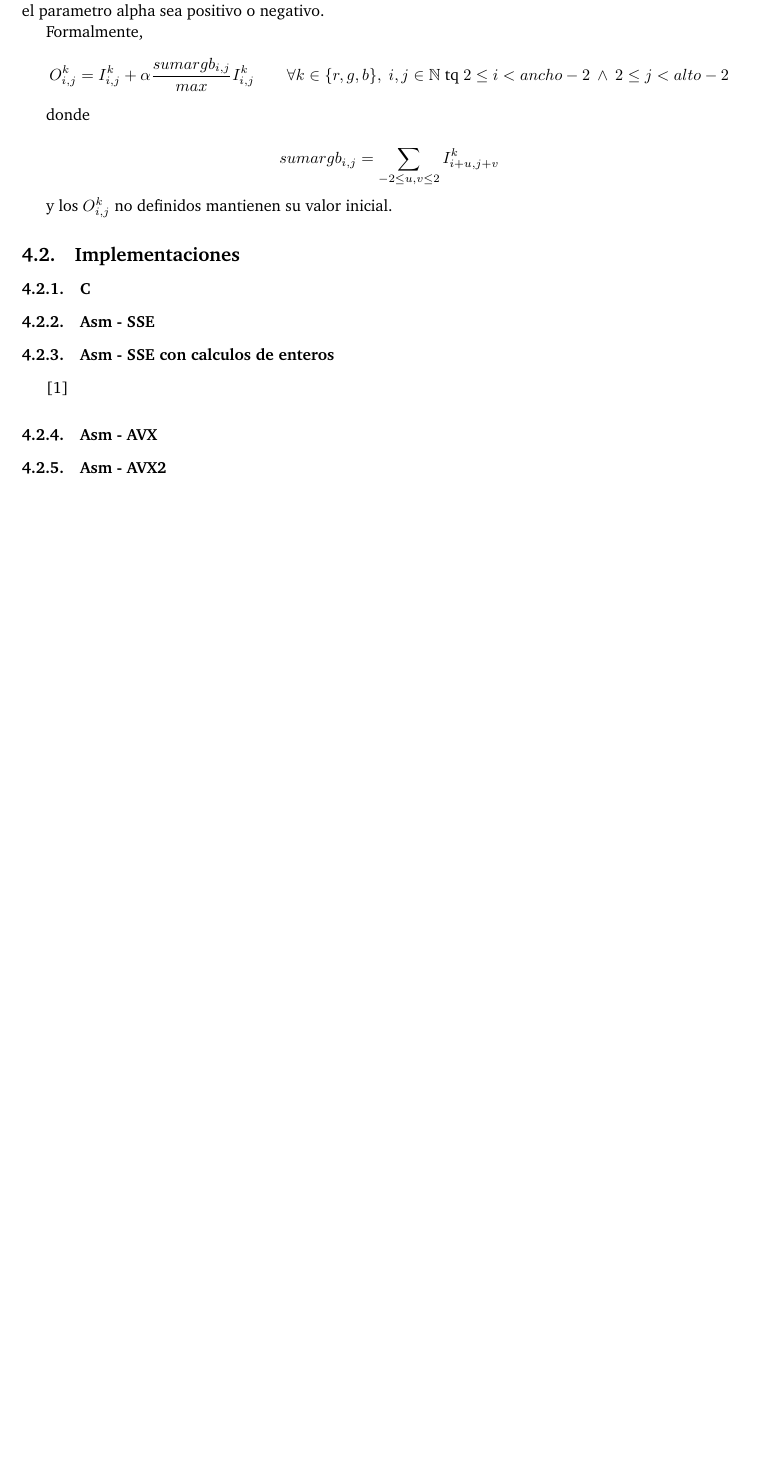
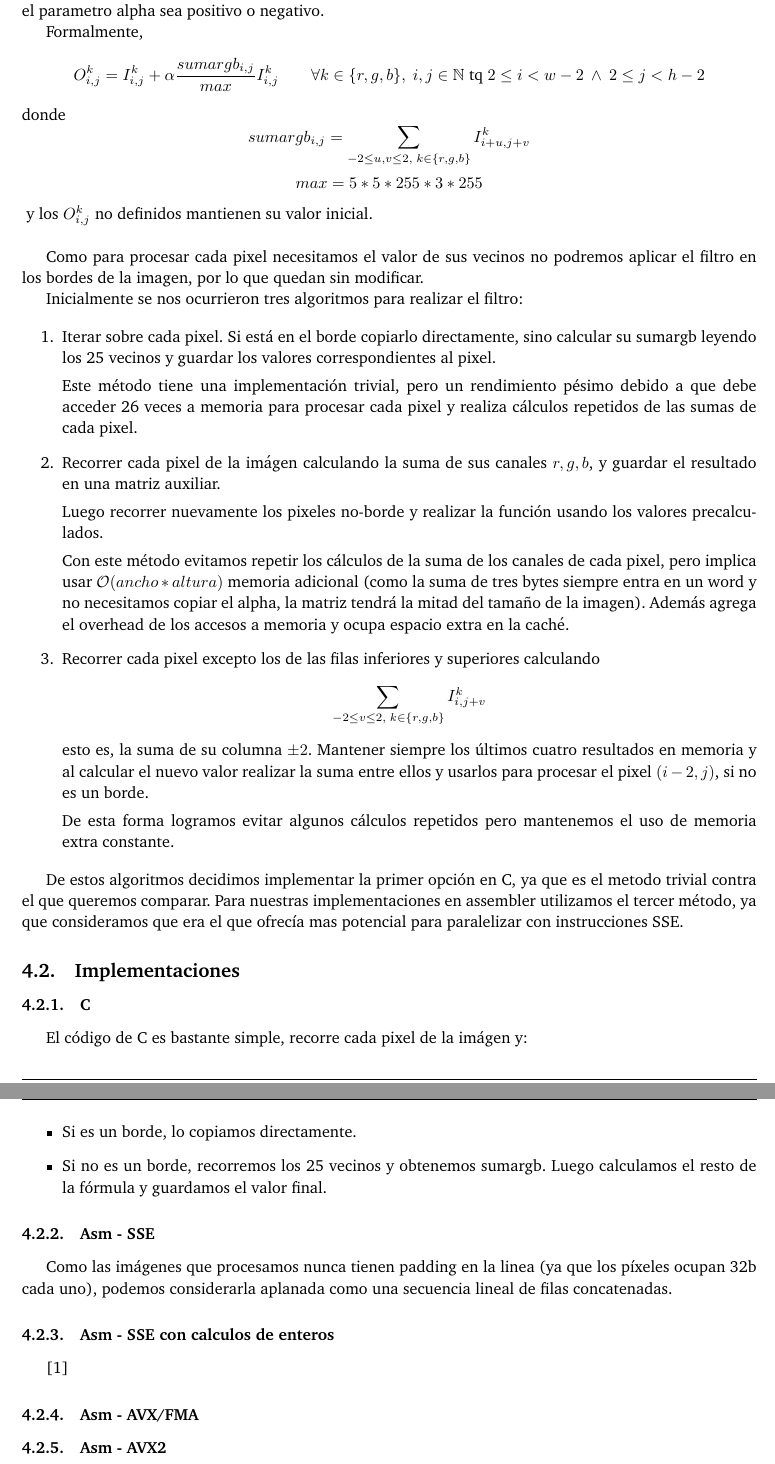
Before and after one commit to ABorgna/orga2, a LaTeX paper (tp2/entregable/tp2-bundle.v1/documentos/informe.tex, which reads tp2/entregable/tp2-bundle.v1/documentos/secciones/ldr.tex): part of page 6 of 9 before the commit and two parts of pages 6 and 7 of 10 after it, the two joined at a grey line, cut so that both start at the same text, the shorter picture padded with empty space. Compiled offline with pdfLaTeX; a LaTeX package or settings file that is missing is left out.

Commit message:
Descripción ldr e implementación C

```diff
--- a/tp2/entregable/tp2-bundle.v1/documentos/secciones/ldr.tex
+++ b/tp2/entregable/tp2-bundle.v1/documentos/secciones/ldr.tex
@@ -7,28 +7,64 @@ El filtro LDR modifica las zonas mas brillantes de la imágen, realzando o dismi
 Formalmente,
 $$
     O^k_{i,j} = I^k_{i,j} + \alpha \frac{sumargb_{i,j}}{max} I^k_{i,j}
-    \qquad \forall k \in \{r,g,b\},\; i,j \in \mathbb{N} \;\text{tq}\; 2 \le i < ancho - 2 \:\land\: 2 \le j < alto - 2
+    \qquad \forall k \in \{r,g,b\},\; i,j \in \mathbb{N} \;\text{tq}\; 2 \le i < w - 2 \:\land\: 2 \le j < h - 2
 $$
+donde
+\
+$$ sumargb_{i,j} = \sum_{-2 \le u,v \le 2,\; k \in \{r,g,b\}} I^k_{i+u, j+v} $$
+$$ max = 5 * 5 * 255 * 3 * 255 $$
+\
+y los $O^k_{i,j}$ no definidos mantienen su valor inicial.
+$\\$
 
-donde
+Como para procesar cada pixel necesitamos el valor de sus vecinos no podremos aplicar el filtro en los bordes de la imagen, por lo que quedan sin modificar.
 
-$$
-    sumargb_{i,j} = \sum_{-2 \le u,v \le 2} I^k_{i+u, j+v}
-$$
+Inicialmente se nos ocurrieron tres algoritmos para realizar el filtro:
 
-y los $O^k_{i,j}$ no definidos mantienen su valor inicial.
+\begin{enumerate}
+
+\item Iterar sobre cada pixel. Si está en el borde copiarlo directamente, sino calcular su sumargb leyendo los 25 vecinos y guardar los valores correspondientes al pixel.
+
+    Este método tiene una implementación trivial, pero un rendimiento pésimo debido a que debe acceder 26 veces a memoria para procesar cada pixel y realiza cálculos repetidos de las sumas de cada pixel.
+
+\item Recorrer cada pixel de la imágen calculando la suma de sus canales $r,g,b$, y guardar el resultado en una matriz auxiliar.
+
+    Luego recorrer nuevamente los pixeles no-borde y realizar la función usando los valores precalculados.
+
+    Con este método evitamos repetir los cálculos de la suma de los canales de cada pixel, pero implica usar $\mathcal{O}(ancho * altura)$ memoria adicional (como la suma de tres bytes siempre entra en un word y no necesitamos copiar el alpha, la matriz tendrá la mitad del tamaño de la imagen). Además agrega el overhead de los accesos a memoria y ocupa espacio extra en la caché.
+
+\item Recorrer cada pixel excepto los de las filas inferiores y superiores calculando $$\sum_{-2 \le v \le 2,\; k \in \{r,g,b\}} I^k_{i, j+v}$$ esto es, la suma de su columna $\pm 2$.
+    Mantener siempre los últimos cuatro resultados en memoria y al calcular el nuevo valor realizar la suma entre ellos y usarlos para procesar el pixel $(i-2,j)$, si no es un borde.
+
+    De esta forma logramos evitar algunos cálculos repetidos pero mantenemos el uso de memoria extra constante.
+
+\end{enumerate}
+
+De estos algoritmos decidimos implementar la primer opción en C, ya que es el metodo trivial contra el que queremos comparar.
+Para nuestras implementaciones en assembler utilizamos el tercer método, ya que consideramos que era el que ofrecía mas potencial para paralelizar con instrucciones SSE.
 
 \subsection{Implementaciones}
 
 \subsubsection{C}
 
+El código de C es bastante simple, recorre cada pixel de la imágen y:
+
+\begin{itemize}
+    \item Si es un borde, lo copiamos directamente.
+
+    \item Si no es un borde, recorremos los 25 vecinos y obtenemos sumargb.
+        Luego calculamos el resto de la fórmula y guardamos el valor final.
+\end{itemize}
+
 \subsubsection{Asm - SSE}
+
+Como las imágenes que procesamos nunca tienen padding en la linea (ya que los píxeles ocupan 32b cada uno), podemos considerarla aplanada como una secuencia lineal de filas concatenadas.
 
 \subsubsection{Asm - SSE con calculos de enteros}
 
 \cite{hackersdelight}
 
-\subsubsection{Asm - AVX}
+\subsubsection{Asm - AVX/FMA}
 
 \subsubsection{Asm - AVX2}
 
```
